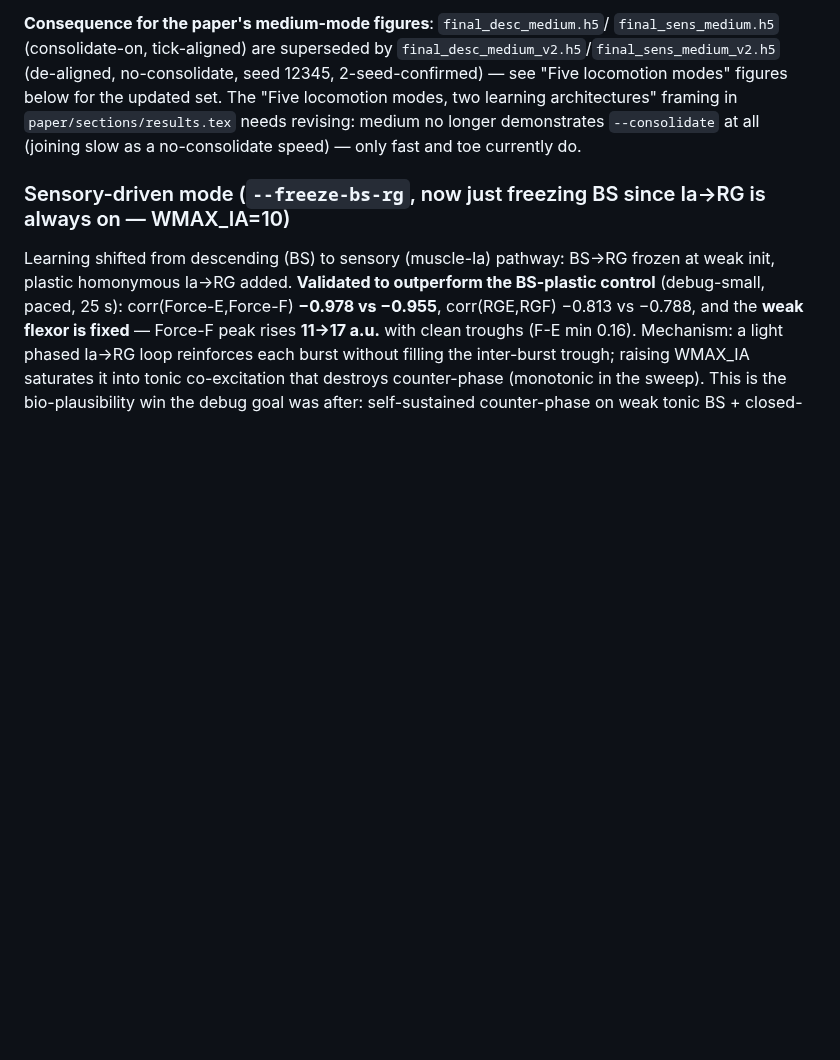
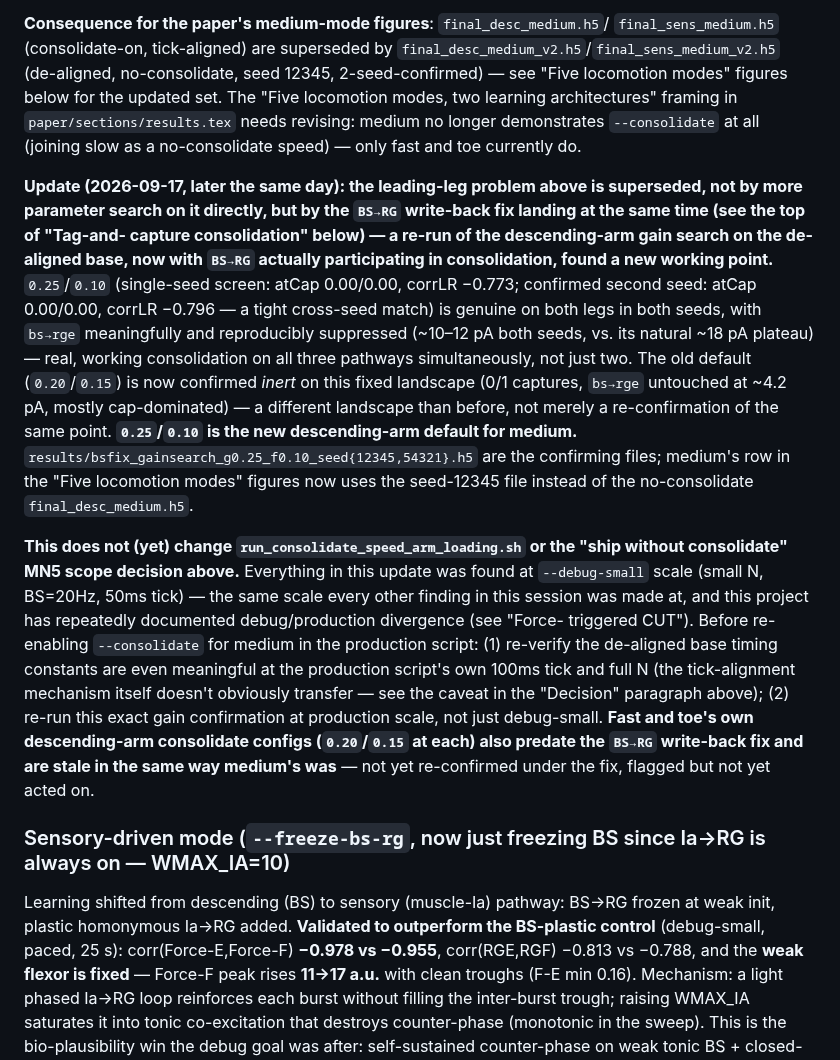
Before and after one commit to max-talanov/tinyCPG, a Markdown page: CLAUDE.md, the part around the change. GitHub-like rendering; blank space fills up the shorter version.

Commit message:
Document the confirmed medium+consolidate gain (0.25/0.10) under the BS-fix
Re-running the descending-arm gain search on the de-aligned medium base,
now with BS->RG's write-back fix active, found a new working point:
0.25/0.10 is genuine on both legs in both seeds (steady corrLR -0.773/
-0.796, a tight cross-seed match) with bs->rge meaningfully and
reproducibly suppressed (~10-12 pA vs. its natural ~18 pA plateau) --
real consolidation on all three pathways at once. The old default
(0.20/0.15) is now confirmed inert on this landscape.

This is debug-small only, not yet validated at production N/MN5 scale, so
run_consolidate_speed_arm_loading.sh is intentionally left unchanged
(consolidate still off for all cells) pending that verification. Fast and
toe's own descending-arm consolidate configs also predate the BS-fix and
are flagged stale, not yet re-confirmed.

Co-Authored-By: Claude Sonnet 5 <noreply@anthropic.com>

```diff
--- a/CLAUDE.md
+++ b/CLAUDE.md
@@ -1702,6 +1702,40 @@ architectures" framing in `paper/sections/results.tex` needs revising:
 medium no longer demonstrates `--consolidate` at all (joining slow as a
 no-consolidate speed) — only fast and toe currently do.
 
+**Update (2026-09-17, later the same day): the leading-leg problem above is
+superseded, not by more parameter search on it directly, but by the
+`BS→RG` write-back fix landing at the same time (see the top of "Tag-and-
+capture consolidation" below) — a re-run of the descending-arm gain search
+on the de-aligned base, now with `BS→RG` actually participating in
+consolidation, found a new working point.** `0.25`/`0.10` (single-seed
+screen: atCap 0.00/0.00, corrLR −0.773; confirmed second seed: atCap
+0.00/0.00, corrLR −0.796 — a tight cross-seed match) is genuine on both
+legs in both seeds, with `bs→rge` meaningfully and reproducibly suppressed
+(~10–12 pA both seeds, vs. its natural ~18 pA plateau) — real, working
+consolidation on all three pathways simultaneously, not just two. The old
+default (`0.20`/`0.15`) is now confirmed *inert* on this fixed landscape
+(0/1 captures, `bs→rge` untouched at ~4.2 pA, mostly cap-dominated) — a
+different landscape than before, not merely a re-confirmation of the same
+point. **`0.25`/`0.10` is the new descending-arm default for medium.**
+`results/bsfix_gainsearch_g0.25_f0.10_seed{12345,54321}.h5` are the
+confirming files; medium's row in the "Five locomotion modes" figures now
+uses the seed-12345 file instead of the no-consolidate `final_desc_medium.h5`.
+
+**This does not (yet) change `run_consolidate_speed_arm_loading.sh` or the
+"ship without consolidate" MN5 scope decision above.** Everything in this
+update was found at `--debug-small` scale (small N, BS=20Hz, 50ms tick) —
+the same scale every other finding in this session was made at, and this
+project has repeatedly documented debug/production divergence (see "Force-
+triggered CUT"). Before re-enabling `--consolidate` for medium in the
+production script: (1) re-verify the de-aligned base timing constants are
+even meaningful at the production script's own 100ms tick and full N (the
+tick-alignment mechanism itself doesn't obviously transfer — see the caveat
+in the "Decision" paragraph above); (2) re-run this exact gain confirmation
+at production scale, not just debug-small. **Fast and toe's own
+descending-arm consolidate configs (`0.20`/`0.15` at each) also predate the
+`BS→RG` write-back fix and are stale in the same way medium's was** — not
+yet re-confirmed under the fix, flagged but not yet acted on.
+
 ### Sensory-driven mode (`--freeze-bs-rg`, now just freezing BS since Ia→RG is always on — WMAX_IA=10)
 
 Learning shifted from descending (BS) to sensory (muscle-Ia) pathway: BS→RG frozen at
```
